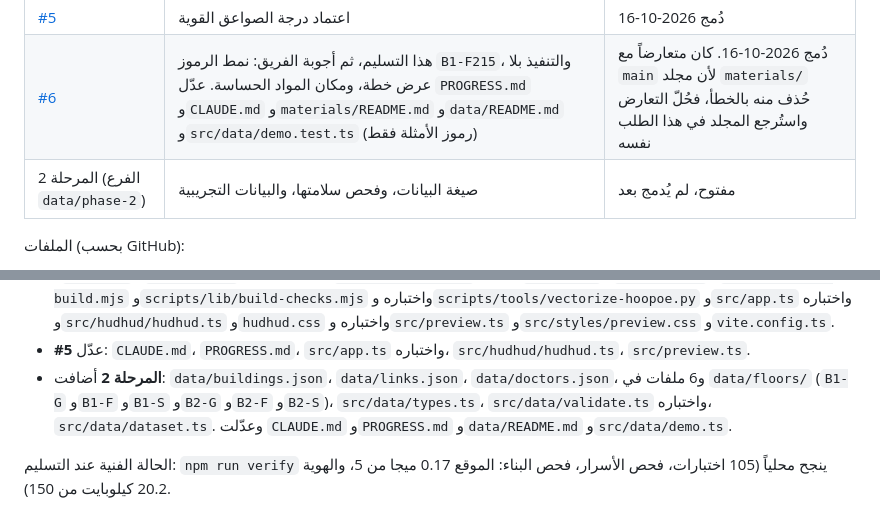
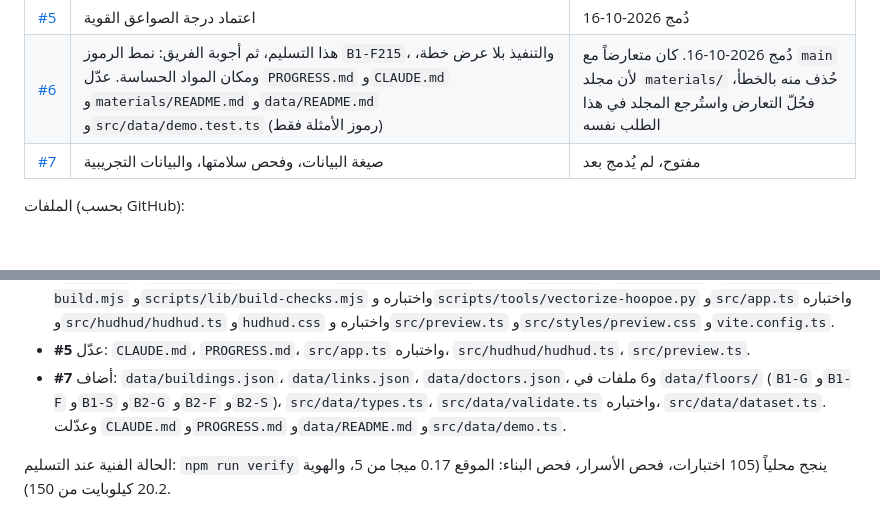
Before and after one commit to Abdulmalik-Alajaji/eng.hudhud, a Markdown page: PROGRESS.md, 2 parts joined by grey strips. GitHub-like rendering; blank space fills up the shorter version.

Commit message:
Record the phase 2 pull request link in PROGRESS.md
Co-Authored-By: Claude Opus 5.5 <noreply@anthropic.com>
Claude-Session: https://claude.ai/code/session_01EDAkwpsLY8mHXux7Tx6HLL

```diff
--- a/PROGRESS.md
+++ b/PROGRESS.md
@@ -36,7 +36,7 @@
 | [#4](https://github.com/Abdulmalik-Alajaji/eng.hudhud/pull/4) | إعادة بناء الحركة: أجزاء متحركة وصواعق مرسومة برمجياً | دُمج 2026-10-15 |
 | [#5](https://github.com/Abdulmalik-Alajaji/eng.hudhud/pull/5) | اعتماد درجة الصواعق القوية | دُمج 2026-10-16 |
 | [#6](https://github.com/Abdulmalik-Alajaji/eng.hudhud/pull/6) | هذا التسليم، ثم أجوبة الفريق: نمط الرموز `B1-F215`، والتنفيذ بلا عرض خطة، ومكان المواد الحساسة. عدّل `PROGRESS.md` و`CLAUDE.md` و`materials/README.md` و`data/README.md` و`src/data/demo.test.ts` (رموز الأمثلة فقط) | دُمج 2026-10-16. كان متعارضاً مع `main` لأن مجلد `materials/` حُذف منه بالخطأ، فحُلّ التعارض واستُرجع المجلد في هذا الطلب نفسه |
-| المرحلة 2 (الفرع `data/phase-2`) | صيغة البيانات، وفحص سلامتها، والبيانات التجريبية | مفتوح، لم يُدمج بعد |
+| [#7](https://github.com/Abdulmalik-Alajaji/eng.hudhud/pull/7) | صيغة البيانات، وفحص سلامتها، والبيانات التجريبية | مفتوح، لم يُدمج بعد |
 
 الملفات (بحسب GitHub):
 - **#1** أضاف: `.github/workflows/deploy.yml`، `.gitignore`، `CLAUDE.md`، `PROGRESS.md`، `index.html`، `package.json`، `package-lock.json`، `tsconfig.json`، `vite.config.ts`، `data/README.md`، `materials/README.md`، `public/maps/.gitkeep`، `scripts/check-build.mjs`، `scripts/check-secrets.mjs`، `scripts/lib/build-checks.mjs` واختباره، `scripts/lib/secrets.mjs` واختباره، `src/main.ts`، `src/app.ts` واختباره، `src/data/demo.ts` واختباره، `src/demo-banner.ts`، `src/index-html.test.ts`، `src/styles/main.css`، و4 ملفات خط في `src/assets/fonts/` مع رخصتها. وعدّل `README.md`.
@@ -44,7 +44,7 @@
 - **#3** عدّل: `PROGRESS.md`، `src/app.ts` واختباره، `src/hudhud/hudhud.ts` و`hudhud.css` واختباره، `src/preview.ts`، `src/styles/main.css`.
 - **#4** أضاف في `src/hudhud/`: `cycle.ts` و`easing.ts` و`lightning.ts` و`random.ts` و`rig.ts` و`rig-data.ts` و`scene.ts` و`timeline.ts` مع اختباراتها، و`src/test-setup.ts`. وعدّل `CLAUDE.md` و`PROGRESS.md` و`scripts/check-build.mjs` و`scripts/lib/build-checks.mjs` واختباره و`scripts/tools/vectorize-hoopoe.py` و`src/app.ts` واختباره و`src/hudhud/hudhud.ts` و`hudhud.css` واختباره و`src/preview.ts` و`src/styles/preview.css` و`vite.config.ts`.
 - **#5** عدّل: `CLAUDE.md`، `PROGRESS.md`، `src/app.ts` واختباره، `src/hudhud/hudhud.ts`، `src/preview.ts`.
-- **المرحلة 2** أضافت: `data/buildings.json`، `data/links.json`، `data/doctors.json`، و6 ملفات في `data/floors/` (`B1-G` و`B1-F` و`B1-S` و`B2-G` و`B2-F` و`B2-S`)، `src/data/types.ts`، `src/data/validate.ts` واختباره، `src/data/dataset.ts`. وعدّلت `CLAUDE.md` و`PROGRESS.md` و`data/README.md` و`src/data/demo.ts`.
+- **#7** أضاف: `data/buildings.json`، `data/links.json`، `data/doctors.json`، و6 ملفات في `data/floors/` (`B1-G` و`B1-F` و`B1-S` و`B2-G` و`B2-F` و`B2-S`)، `src/data/types.ts`، `src/data/validate.ts` واختباره، `src/data/dataset.ts`. وعدّلت `CLAUDE.md` و`PROGRESS.md` و`data/README.md` و`src/data/demo.ts`.
 
 الحالة الفنية عند التسليم: `npm run verify` ينجح محلياً (105 اختبارات، فحص الأسرار، فحص البناء: الموقع 0.17 ميجا من 5، والهوية 20.2 كيلوبايت من 150).
 
```
Also changed, not shown: other parts of PROGRESS.md (+1 -1 lines).
